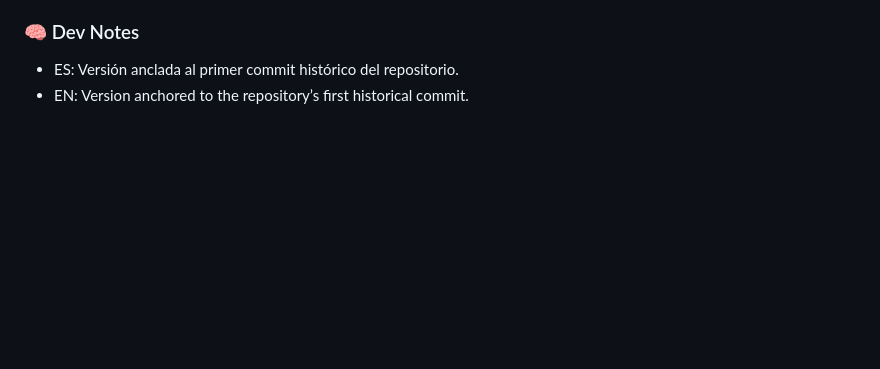
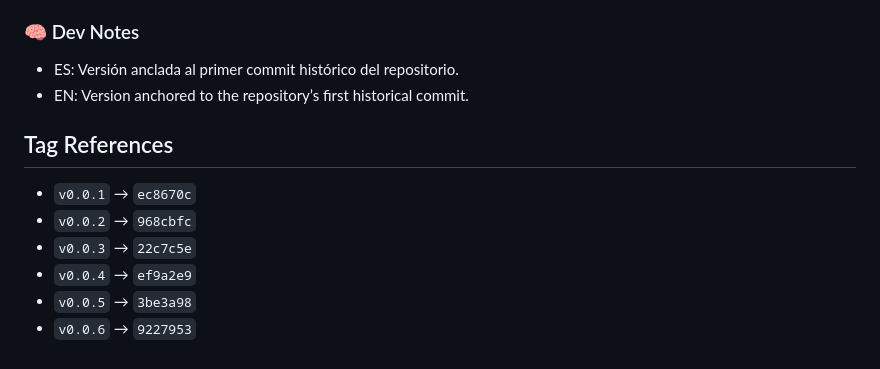
Before and after one commit to jagrdev-MX/FridaMusicOF, a Markdown page: CHANGELOG.md, the part around the change. Rendered like a GitHub page; blank space fills up the shorter version.

Commit message:
docs: add release tag reference map for v0.0.1 to v0.0.6

```diff
--- a/CHANGELOG.md
+++ b/CHANGELOG.md
@@ -157,3 +157,12 @@ All notable changes in this repository are documented here, based strictly on co
 ### 🧠 Dev Notes
 - ES: Versión anclada al primer commit histórico del repositorio.
 - EN: Version anchored to the repository’s first historical commit.
+
+## Tag References
+
+- `v0.0.1` → `ec8670c`
+- `v0.0.2` → `968cbfc`
+- `v0.0.3` → `22c7c5e`
+- `v0.0.4` → `ef9a2e9`
+- `v0.0.5` → `3be3a98`
+- `v0.0.6` → `9227953`
```
